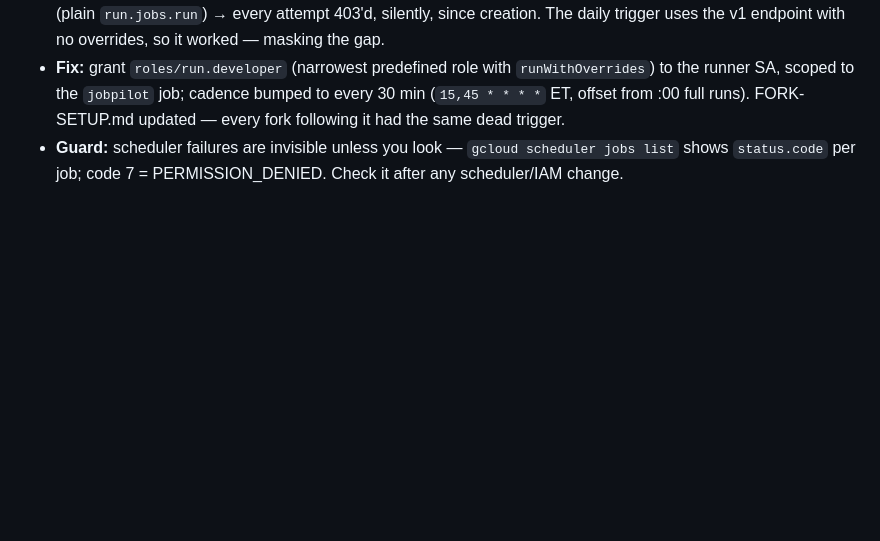
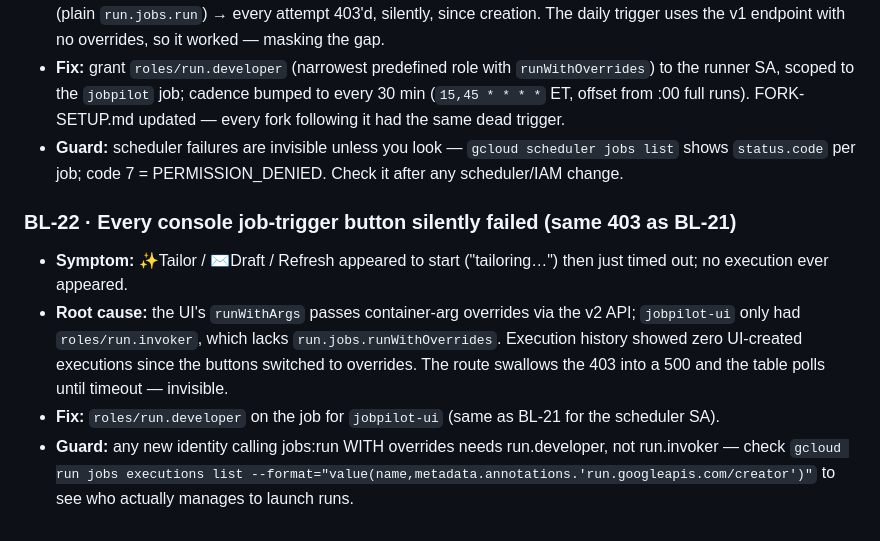
Before and after one commit to SampreethAvvari/job-pilot, a Markdown page: docs/BUGLOG.md, the part around the change. Drawn GitHub-style; blank space fills up the shorter version.

Commit message:
docs: BL-22 — console job-trigger buttons 403'd on overrides (run.developer for jobpilot-ui)

```diff
--- a/docs/BUGLOG.md
+++ b/docs/BUGLOG.md
@@ -116,3 +116,9 @@ Format: **Symptom → Root cause → Fix → Guard now in place.**
 - **Root cause:** `jobpilot-hourly` fires the Cloud Run job through the v2 API **with container-arg overrides** (`--fast --sources …`), which requires `run.jobs.runWithOverrides`. The runner SA only had `roles/run.invoker` (plain `run.jobs.run`) → every attempt 403'd, silently, since creation. The daily trigger uses the v1 endpoint with no overrides, so it worked — masking the gap.
 - **Fix:** grant `roles/run.developer` (narrowest predefined role with `runWithOverrides`) to the runner SA, scoped to the `jobpilot` job; cadence bumped to every 30 min (`15,45 * * * *` ET, offset from :00 full runs). FORK-SETUP.md updated — every fork following it had the same dead trigger.
 - **Guard:** scheduler failures are invisible unless you look — `gcloud scheduler jobs list` shows `status.code` per job; code 7 = PERMISSION_DENIED. Check it after any scheduler/IAM change.
+
+### BL-22 · Every console job-trigger button silently failed (same 403 as BL-21)
+- **Symptom:** ✨Tailor / ✉Draft / Refresh appeared to start ("tailoring…") then just timed out; no execution ever appeared.
+- **Root cause:** the UI's `runWithArgs` passes container-arg overrides via the v2 API; `jobpilot-ui` only had `roles/run.invoker`, which lacks `run.jobs.runWithOverrides`. Execution history showed zero UI-created executions since the buttons switched to overrides. The route swallows the 403 into a 500 and the table polls until timeout — invisible.
+- **Fix:** `roles/run.developer` on the job for `jobpilot-ui` (same as BL-21 for the scheduler SA).
+- **Guard:** any new identity calling jobs:run WITH overrides needs run.developer, not run.invoker — check `gcloud run jobs executions list --format="value(name,metadata.annotations.'run.googleapis.com/creator')"` to see who actually manages to launch runs.
```
